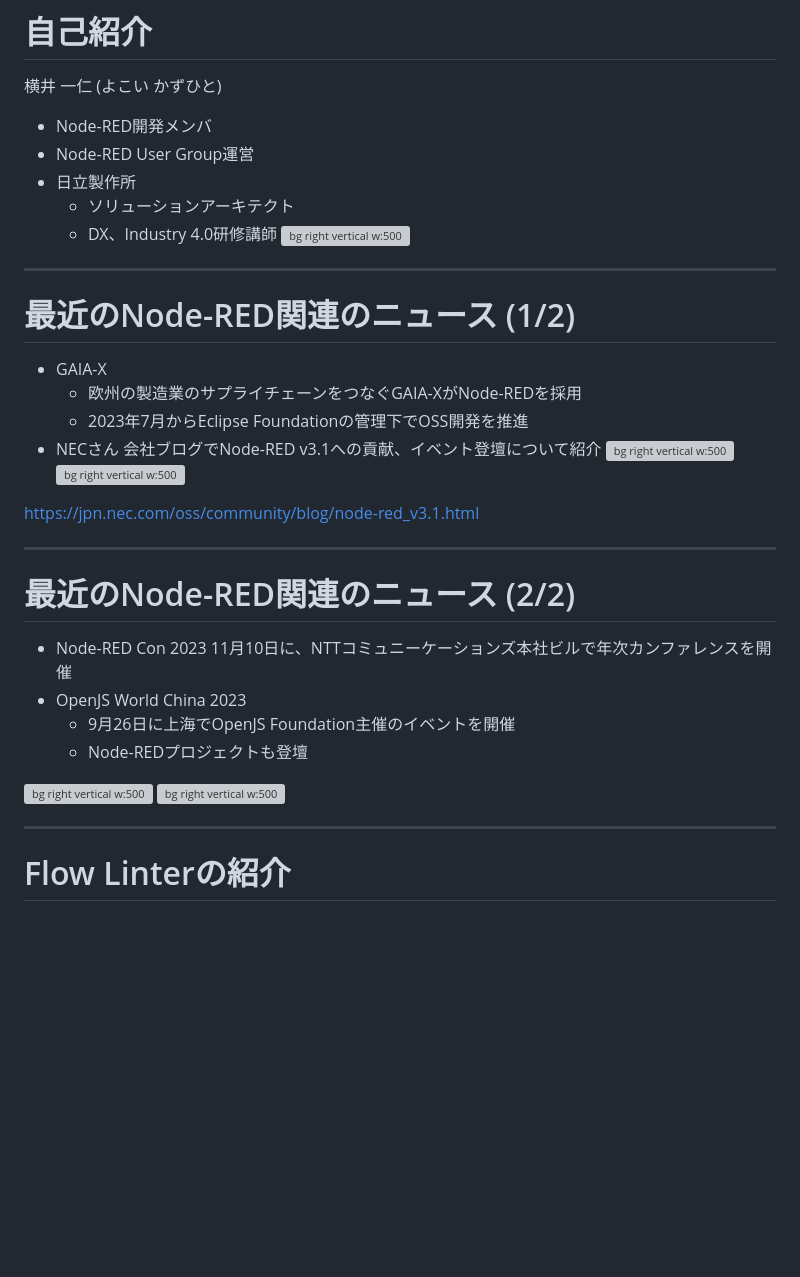
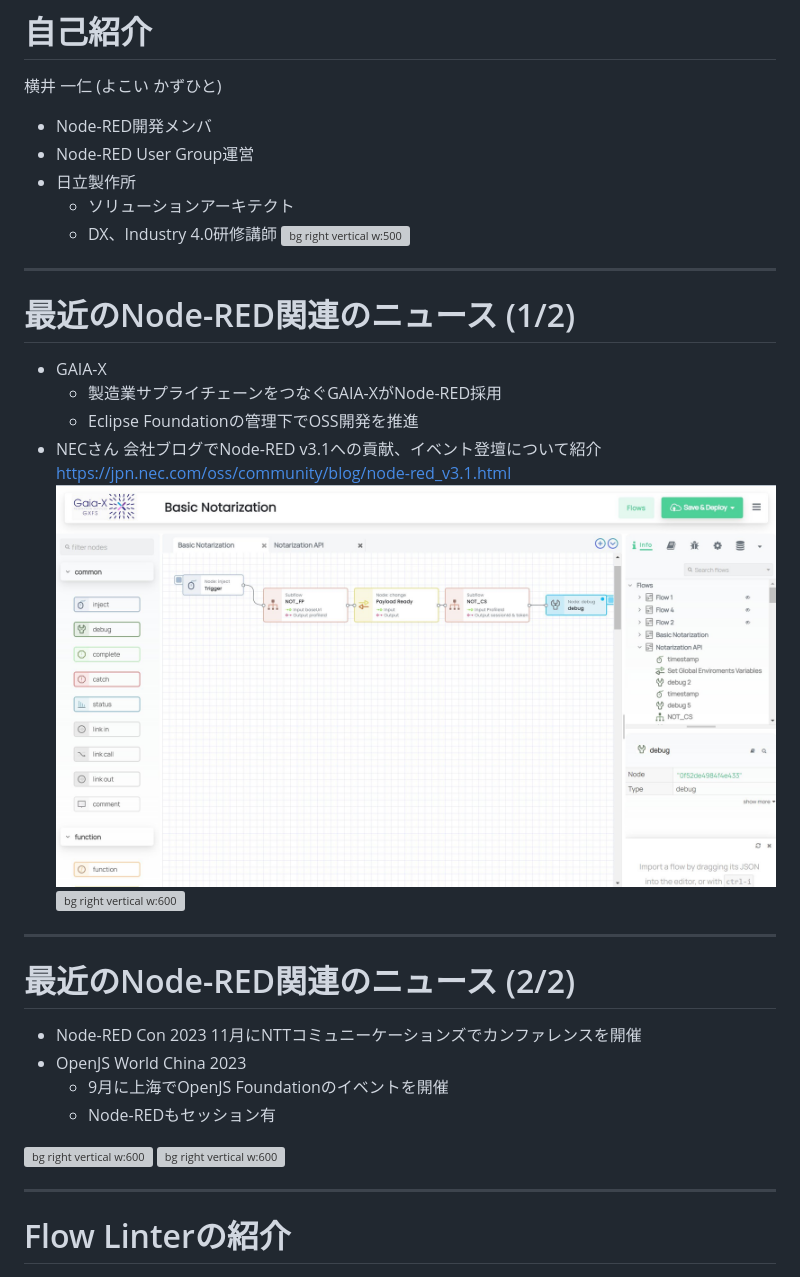
Before and after one commit to kazuhitoyokoi/flow-linter, a Markdown page: README.md, the part around the change printed below. Rendered like a GitHub page; pictures changed too: gaiax.jpeg (added); blank space fills up the shorter version; grey boxes are pictures that could not be loaded.

Commit message:
fg

```diff
--- a/README.md
+++ b/README.md
@@ -19,25 +19,25 @@ https://kazuhitoyokoi.github.io/flow-linter/
 ---
 # 最近のNode-RED関連のニュース (1/2)
 - GAIA-X
-  - 欧州の製造業のサプライチェーンをつなぐGAIA-XがNode-REDを採用
-  - 2023年7月からEclipse Foundationの管理下でOSS開発を推進
+  - 製造業サプライチェーンをつなぐGAIA-XがNode-RED採用
+  - Eclipse Foundationの管理下でOSS開発を推進
 - NECさん
   会社ブログでNode-RED v3.1への貢献、イベント登壇について紹介
-![bg right vertical w:500](https://pbs.twimg.com/media/F2DN0TbacAAwnk-?format=jpg&name=4096x4096)
-![bg right vertical w:500](https://pbs.twimg.com/media/FyBevP2XwAIt5B1?format=jpg&name=4096x4096)
+  https://jpn.nec.com/oss/community/blog/node-red_v3.1.html
+![bg right vertical w:600](gaiax.jpeg)
+![bg right vertical w:600](https://pbs.twimg.com/media/FyBevP2XwAIt5B1?format=jpg&name=4096x4096)
 
-https://jpn.nec.com/oss/community/blog/node-red_v3.1.html
 
 ---
 # 最近のNode-RED関連のニュース (2/2)
 - Node-RED Con 2023
-  11月10日に、NTTコミュニーケーションズ本社ビルで年次カンファレンスを開催
+  11月にNTTコミュニーケーションズでカンファレンスを開催
 - OpenJS World China 2023
-  - 9月26日に上海でOpenJS Foundation主催のイベントを開催
-  - Node-REDプロジェクトも登壇
+  - 9月に上海でOpenJS Foundationのイベントを開催
+  - Node-REDもセッション有
 
-![bg right vertical w:500](https://raw.githubusercontent.com/node-red/nrcon/main/images/nrcon.png)
-![bg right vertical w:500](https://pbs.twimg.com/media/FyBevP2XwAIt5B1?format=jpg&name=4096x4096)
+![bg right vertical w:600](https://raw.githubusercontent.com/node-red/nrcon/main/images/nrcon.png)
+![bg right vertical w:600](https://pbs.twimg.com/media/F4FTKTlXkAAsqe8?format=webp&name=medium)
 
 ---
 # Flow Linterの紹介
```
Also changed, not shown: other parts of README.md (+1 -1 lines).
